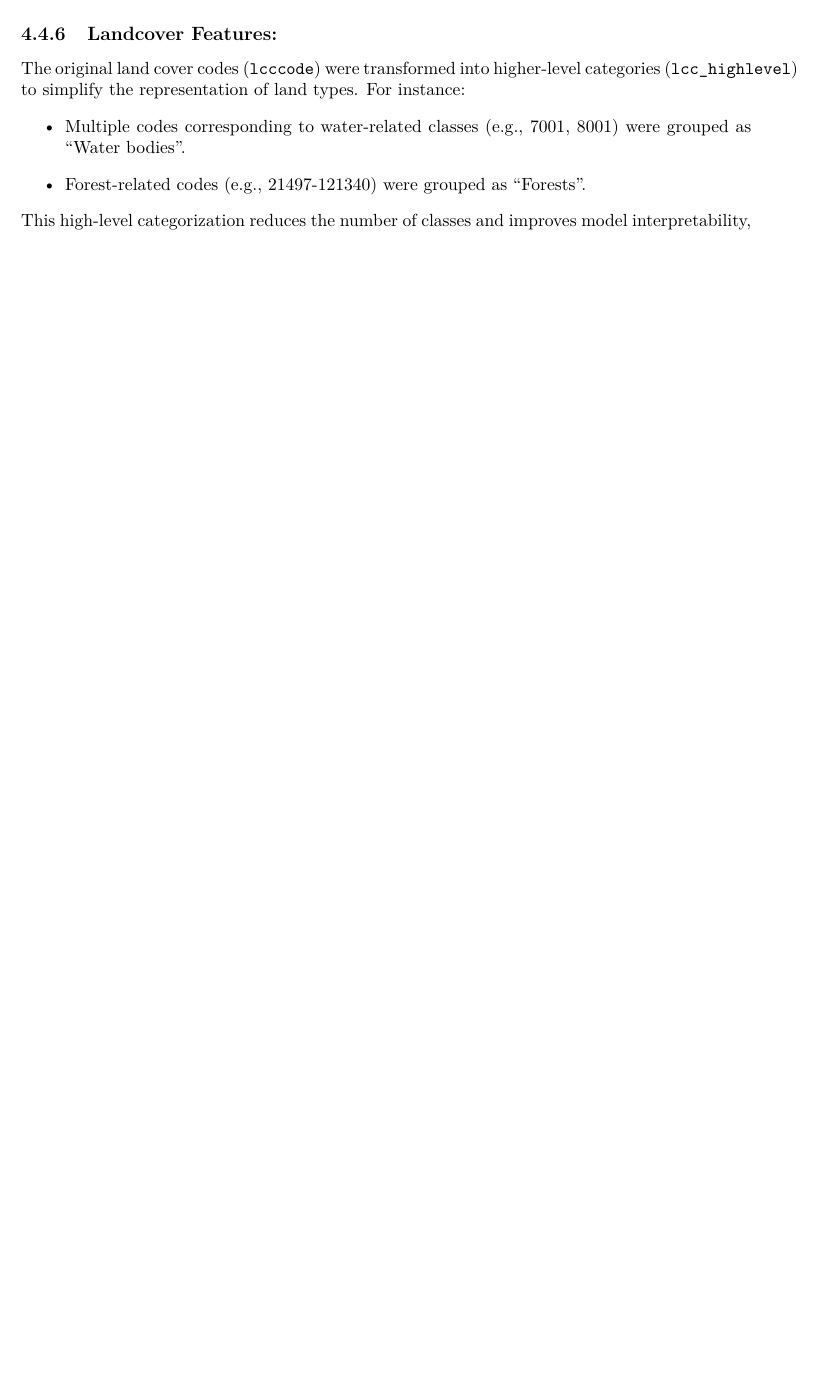
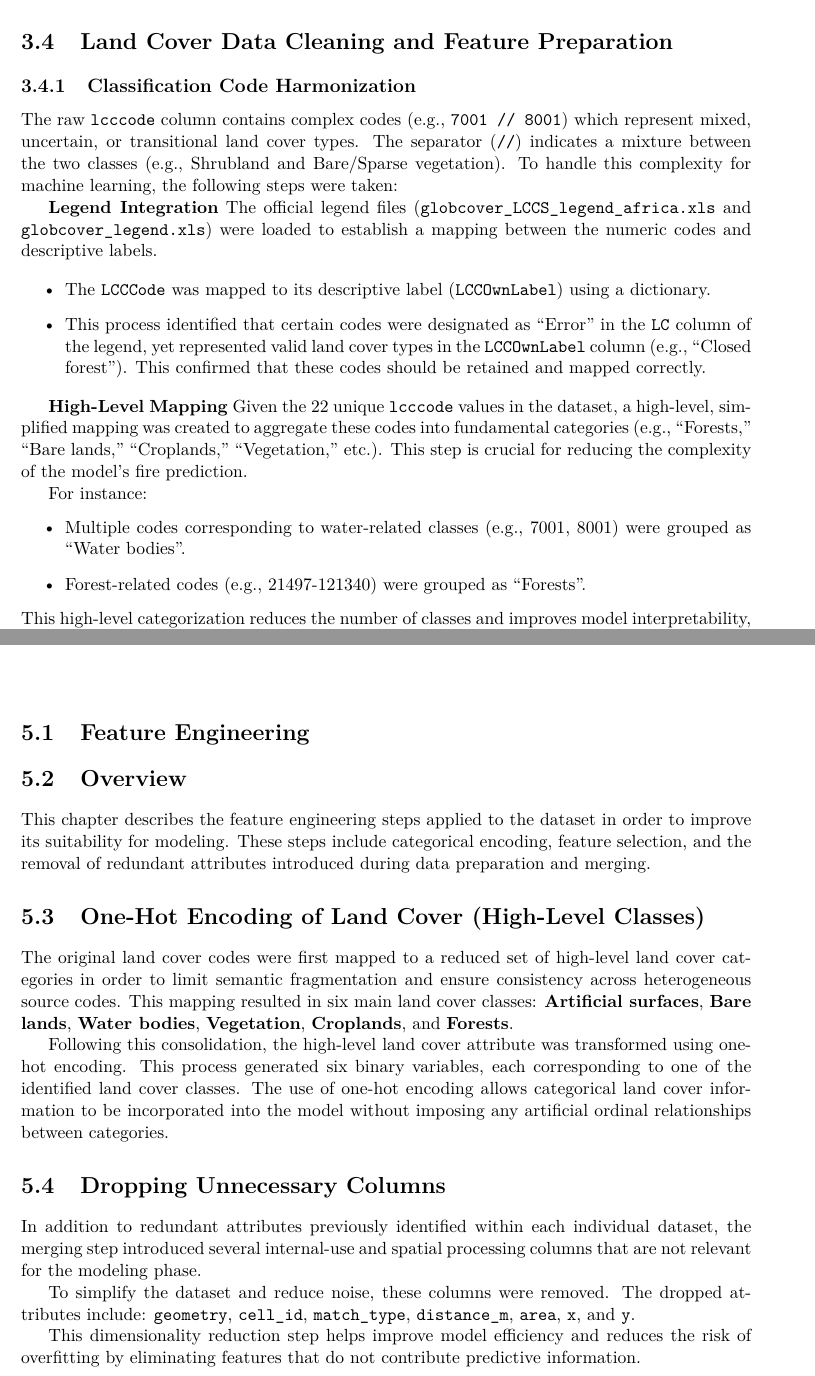
Before and after one commit to sarahmoussaoui/Fire-Detection-Data-Mining-Project, a LaTeX thesis (Rapport_TP/main.tex, which reads Rapport_TP/chapters/data_cleaning/landcover_cleaning.tex, Rapport_TP/chapters/data_integration_preprocessing/normalization.tex, Rapport_TP/chapters/feature_engineering/feature_engineering.tex): part of page 45 of 50 before the commit and two parts of pages 39 and 48 of 52 after it, the two joined at a grey line, cut at the place of the change, the shorter picture padded with empty space. Compiled offline with pdfLaTeX.

Commit message:
report redaction

```diff
--- a/Rapport_TP/chapters/data_cleaning/landcover_cleaning.tex
+++ b/Rapport_TP/chapters/data_cleaning/landcover_cleaning.tex
@@ -0,0 +1,24 @@
+\section{Land Cover Data Cleaning and Feature Preparation}
+
+\subsection{Classification Code Harmonization}
+
+The raw $\texttt{lcccode}$ column contains complex codes (e.g., \texttt{7001 // 8001}) which represent mixed, uncertain, or transitional land cover types. The separator (\texttt{//}) indicates a mixture between the two classes (e.g., Shrubland and Bare/Sparse vegetation). To handle this complexity for machine learning, the following steps were taken:
+
+\textbf{Legend Integration}
+The official legend files (\texttt{globcover\_LCCS\_legend\_africa.xls} and \texttt{globcover\_legend.xls}) were loaded to establish a mapping between the numeric codes and descriptive labels.
+
+\begin{itemize}
+    \item The $\texttt{LCCCode}$ was mapped to its descriptive label ($\texttt{LCCOwnLabel}$) using a dictionary.
+    \item This process identified that certain codes were designated as ``Error'' in the $\texttt{LC}$ column of the legend, yet represented valid land cover types in the $\texttt{LCCOwnLabel}$ column (e.g., ``Closed forest''). This confirmed that these codes should be retained and mapped correctly.
+\end{itemize}
+
+\textbf{High-Level Mapping}
+Given the 22 unique $\texttt{lcccode}$ values in the dataset, a high-level, simplified mapping was created to aggregate these codes into fundamental categories (e.g., ``Forests,'' ``Bare lands,'' ``Croplands,'' ``Vegetation,'' etc.).
+This step is crucial for reducing the complexity of the model's fire prediction.
+
+For instance:
+\begin{itemize}
+    \item Multiple codes corresponding to water-related classes (e.g., 7001, 8001) were grouped as ``Water bodies''.
+    \item Forest-related codes (e.g., 21497-121340) were grouped as ``Forests''.
+\end{itemize}
+This high-level categorization reduces the number of classes and improves model interpretability, while preserving the main land cover distinctions.
--- a/Rapport_TP/chapters/data_integration_preprocessing/normalization.tex
+++ b/Rapport_TP/chapters/data_integration_preprocessing/normalization.tex
@@ -36,11 +36,3 @@ Temperature features were standardized (z-score), while precipitation features w
 \subsection{Elevation Features:}
 Standard scaling was applied to the elevation variable.
 
-\subsection{Landcover Features:}
-The original land cover codes (\texttt{lcccode}) were transformed into higher-level categories (\texttt{lcc\_highlevel}) to simplify the representation of land types.
-For instance:
-\begin{itemize}
-    \item Multiple codes corresponding to water-related classes (e.g., 7001, 8001) were grouped as ``Water bodies''.
-    \item Forest-related codes (e.g., 21497-121340) were grouped as ``Forests''.
-\end{itemize}
-This high-level categorization reduces the number of classes and improves model interpretability, while preserving the main land cover distinctions.
--- a/Rapport_TP/chapters/feature_engineering/feature_engineering.tex
+++ b/Rapport_TP/chapters/feature_engineering/feature_engineering.tex
@@ -0,0 +1,19 @@
+\section{Feature Engineering}
+
+\section{Overview}
+This chapter describes the feature engineering steps applied to the dataset in order to improve its suitability for modeling. These steps include categorical encoding, feature selection, and the removal of redundant attributes introduced during data preparation and merging.
+
+\section{One-Hot Encoding of Land Cover (High-Level Classes)}
+
+The original land cover codes were first mapped to a reduced set of high-level land cover categories in order to limit semantic fragmentation and ensure consistency across heterogeneous source codes. This mapping resulted in six main land cover classes: \textbf{Artificial surfaces}, \textbf{Bare lands}, \textbf{Water bodies}, \textbf{Vegetation}, \textbf{Croplands}, and \textbf{Forests}.
+
+Following this consolidation, the high-level land cover attribute was transformed using one-hot encoding. This process generated six binary variables, each corresponding to one of the identified land cover classes. The use of one-hot encoding allows categorical land cover information to be incorporated into the model without imposing any artificial ordinal relationships between categories.
+
+
+\section{Dropping Unnecessary Columns}
+In addition to redundant attributes previously identified within each individual dataset, the merging step introduced several internal-use and spatial processing columns that are not relevant for the modeling phase.
+
+To simplify the dataset and reduce noise, these columns were removed. The dropped attributes include:
+\texttt{geometry}, \texttt{cell\_id}, \texttt{match\_type}, \texttt{distance\_m}, \texttt{area}, \texttt{x}, and \texttt{y}.
+
+This dimensionality reduction step helps improve model efficiency and reduces the risk of overfitting by eliminating features that do not contribute predictive information.
```
Also changed, not shown: Rapport_TP/chapters/data_cleaning/fire_data_cleaning.tex (+7 -0 lines), Rapport_TP/chapters/data_integration_preprocessing/data_merging.tex (+15 -16 lines), Rapport_TP/chapters/data_cleaning/landcover_cleaning.tex (17 more changed lines), Rapport_TP/chapters/data_integration_preprocessing/normalization.tex (18 more changed lines), 1 other file.
